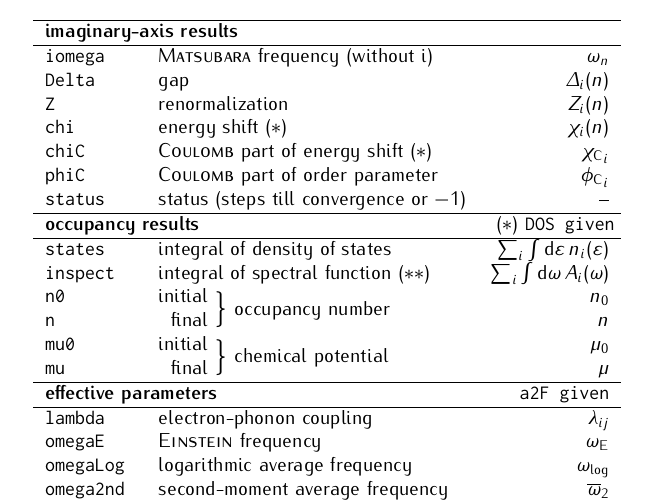
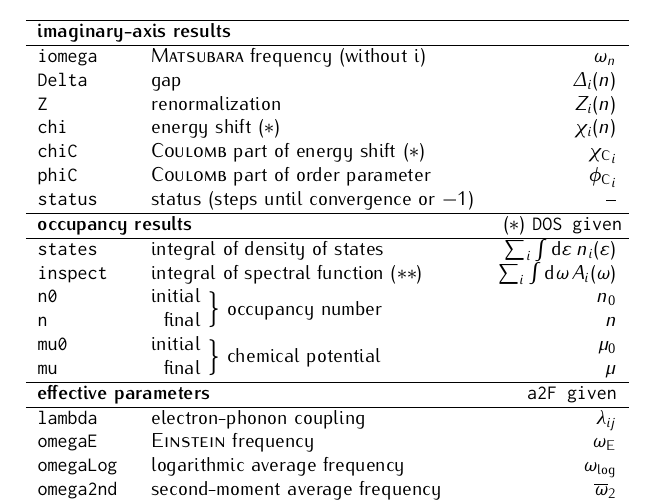
Before and after one commit to janberges/ebmb, a LaTeX document (manual/ebmb.tex): part of page 6 of 6, cut so that both start at the same text. Compiled offline with pdfLaTeX.

```diff
--- a/manual/ebmb.tex
+++ b/manual/ebmb.tex
@@ -588,7 +588,7 @@
          \tt chi    & energy shift \s                             & $\chi_i(n)$       \\
          \tt chiC   & \textsc{Coulomb} part of energy shift \s    & ${\chi \sub C}_i$ \\
          \tt phiC   & \textsc{Coulomb} part of order parameter    & ${\phi \sub C}_i$ \\
-         \tt status & status (steps till convergence or $-1$)     & --                \\
+         \tt status & status (steps until convergence or $-1$)    & --                \\
          \hline
          \multicolumn3l{\textbf{occupancy results}} \hfill \s~\texttt{DOS given} \\
          \hline
```
Also changed, not shown: 14 other files.
